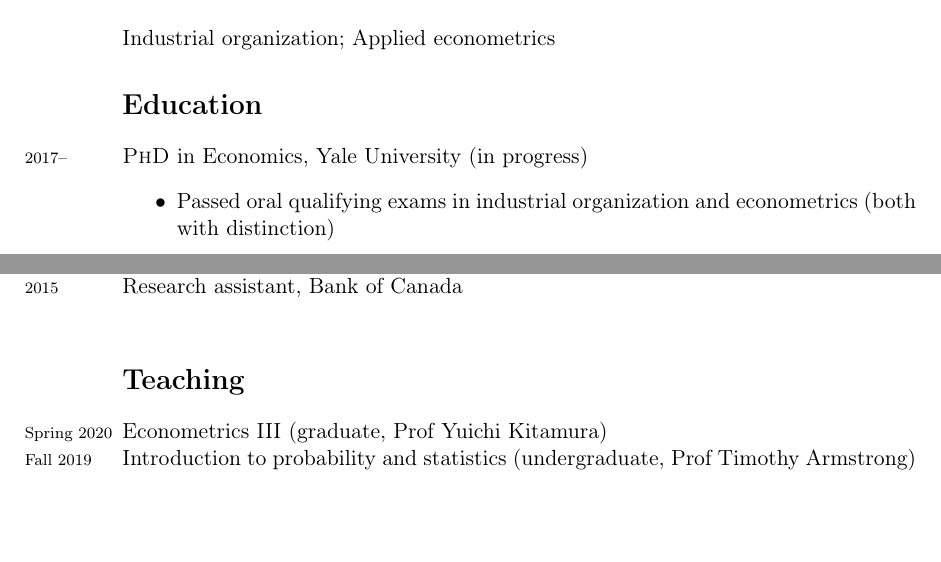
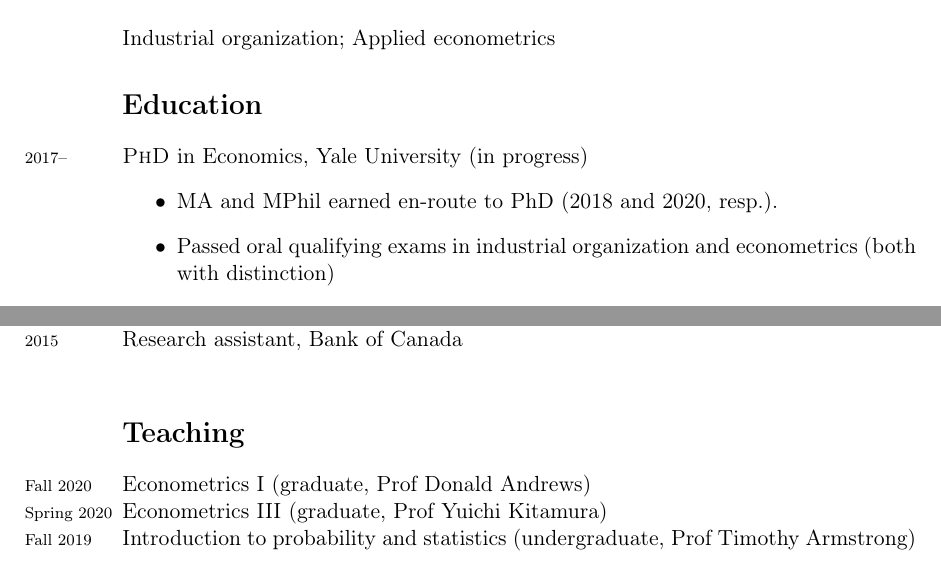
Before and after one commit to M-R-Sullivan/M-R-Sullivan.github.io, a LaTeX CV (assets/cv/cv.tex): two parts of the page, joined at a grey line, cut so that both start at the same text, the shorter picture padded with empty space. Compiled offline with pdfLaTeX.

Commit message:
updated my CV

```diff
--- a/assets/cv/cv.tex
+++ b/assets/cv/cv.tex
@@ -59,6 +59,7 @@ Industrial organization; Applied econometrics
 
 \years{2017--}\textsc{PhD} in Economics, Yale University (in progress)
 \begin{itemize}
+	\item MA and MPhil earned en-route to PhD (2018 and 2020, resp.).
 	\item Passed oral qualifying exams in industrial organization and econometrics (both with distinction)
 \end{itemize}
 
@@ -82,6 +83,7 @@ Pre-search information and inertia in consumer search for contact lenses
 
 \section*{Teaching}
 
+\years{Fall 2020} Econometrics I (graduate, Prof Donald Andrews) \\
 \years{Spring 2020} Econometrics III (graduate, Prof Yuichi Kitamura) \\
 \years{Fall 2019} Introduction to probability and statistics (undergraduate, Prof Timothy Armstrong)
 
```
Also changed, not shown: assets/cv/cv.pdf, 3 other files.
